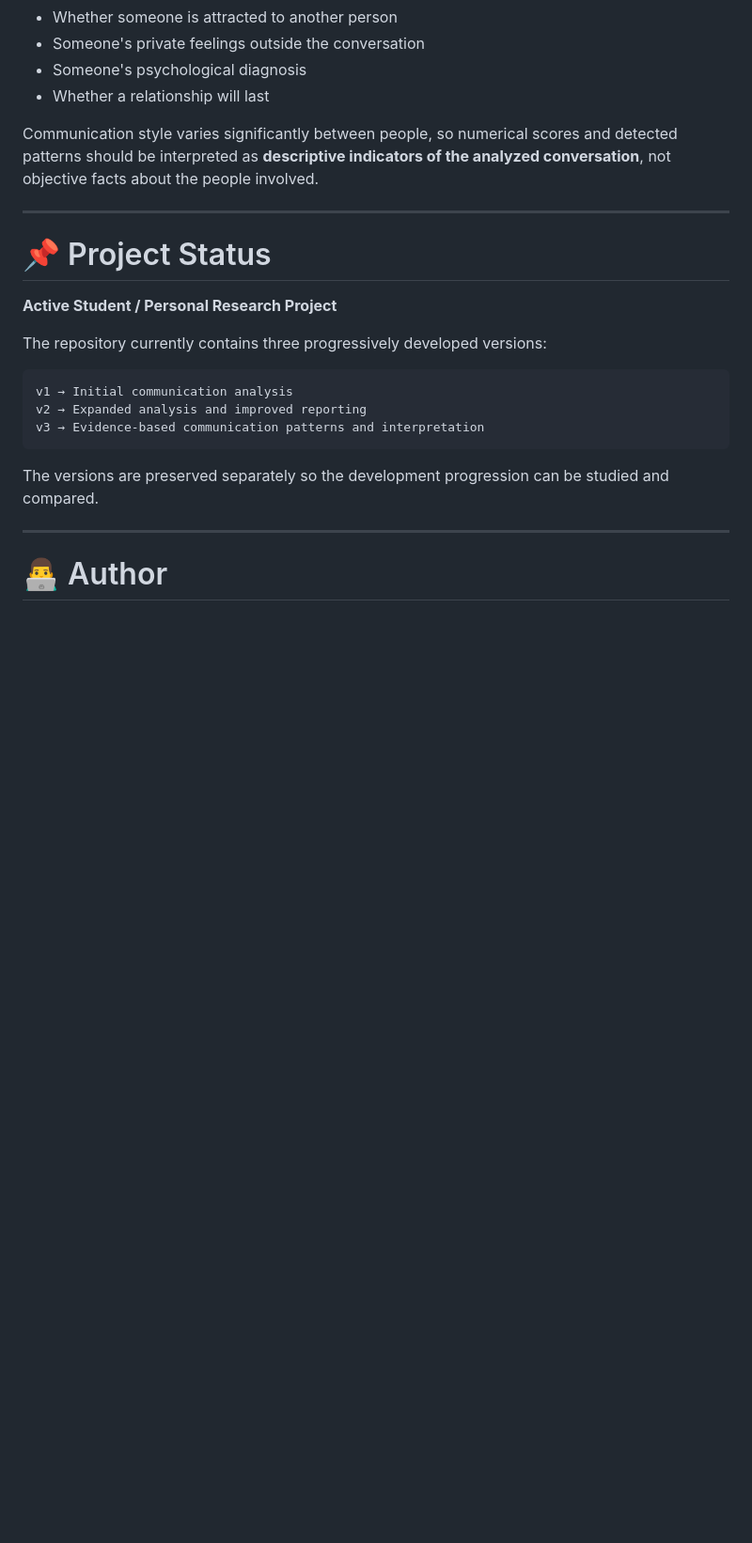
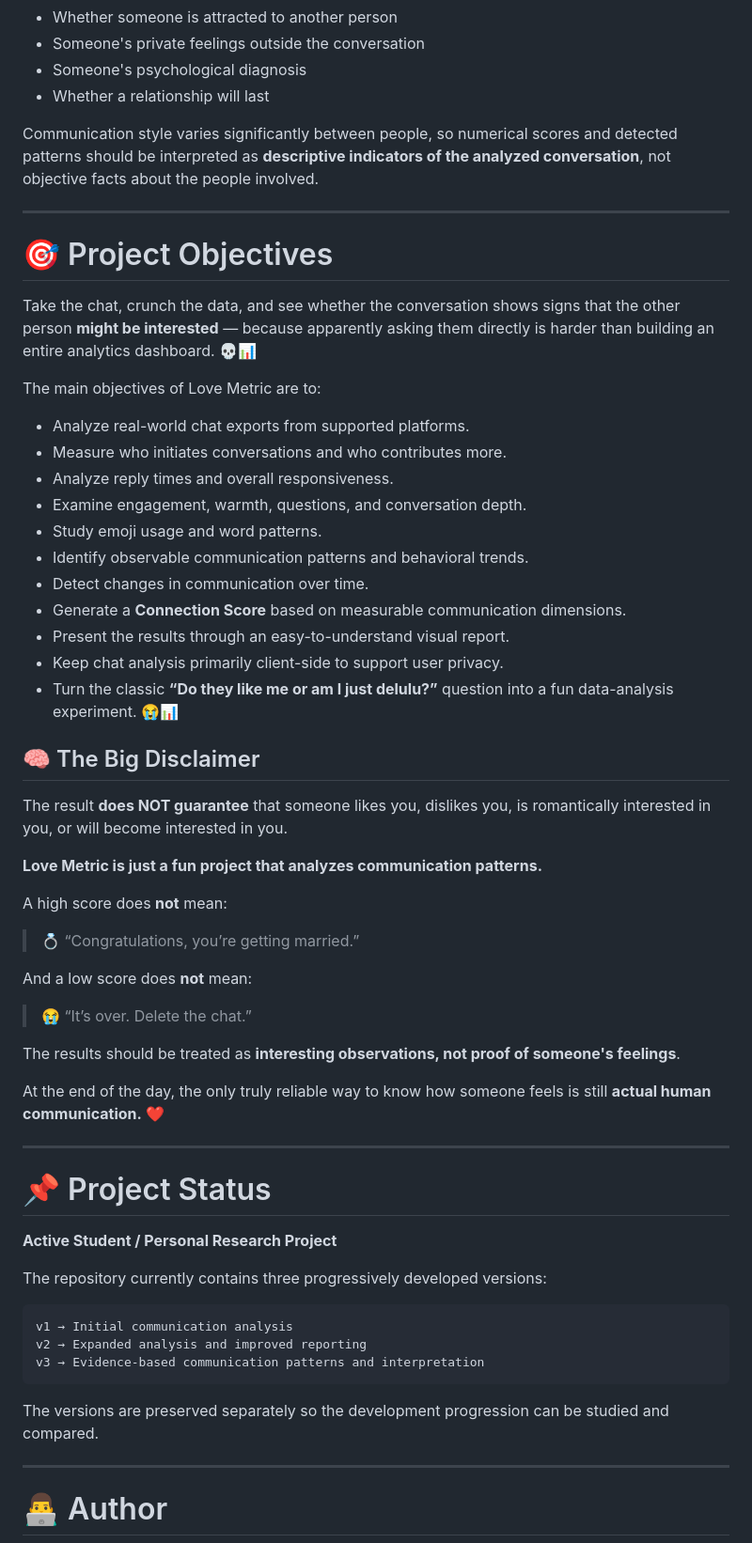
Before and after one commit to Ratnesh-Coder/Love-Metric, a Markdown page: README.md, the part around one of its changes. Shown at 94% size. Drawn GitHub-style; blank space fills up the shorter version.

```diff
--- a/README.md
+++ b/README.md
@@ -512,6 +550,44 @@ Communication style varies significantly between people, so numerical scores and
 
 ---
 
+# 🎯 Project Objectives
+
+Take the chat, crunch the data, and see whether the conversation shows signs that the other person **might be interested** — because apparently asking them directly is harder than building an entire analytics dashboard. 💀📊
+
+The main objectives of Love Metric are to:
+
+- Analyze real-world chat exports from supported platforms.
+- Measure who initiates conversations and who contributes more.
+- Analyze reply times and overall responsiveness.
+- Examine engagement, warmth, questions, and conversation depth.
+- Study emoji usage and word patterns.
+- Identify observable communication patterns and behavioral trends.
+- Detect changes in communication over time.
+- Generate a **Connection Score** based on measurable communication dimensions.
+- Present the results through an easy-to-understand visual report.
+- Keep chat analysis primarily client-side to support user privacy.
+- Turn the classic **“Do they like me or am I just delulu?”** question into a fun data-analysis experiment. 😭📊
+
+## 🧠 The Big Disclaimer
+
+The result **does NOT guarantee** that someone likes you, dislikes you, is romantically interested in you, or will become interested in you.
+
+**Love Metric is just a fun project that analyzes communication patterns.**
+
+A high score does **not** mean:
+
+> 💍 “Congratulations, you’re getting married.”
+
+And a low score does **not** mean:
+
+> 😭 “It’s over. Delete the chat.”
+
+The results should be treated as **interesting observations, not proof of someone's feelings**.
+
+At the end of the day, the only truly reliable way to know how someone feels is still **actual human communication.** ❤️
+
+---
+
 # 📌 Project Status
 
 **Active Student / Personal Research Project**
```
Also changed, not shown: other parts of README.md (+38 -0 lines).
